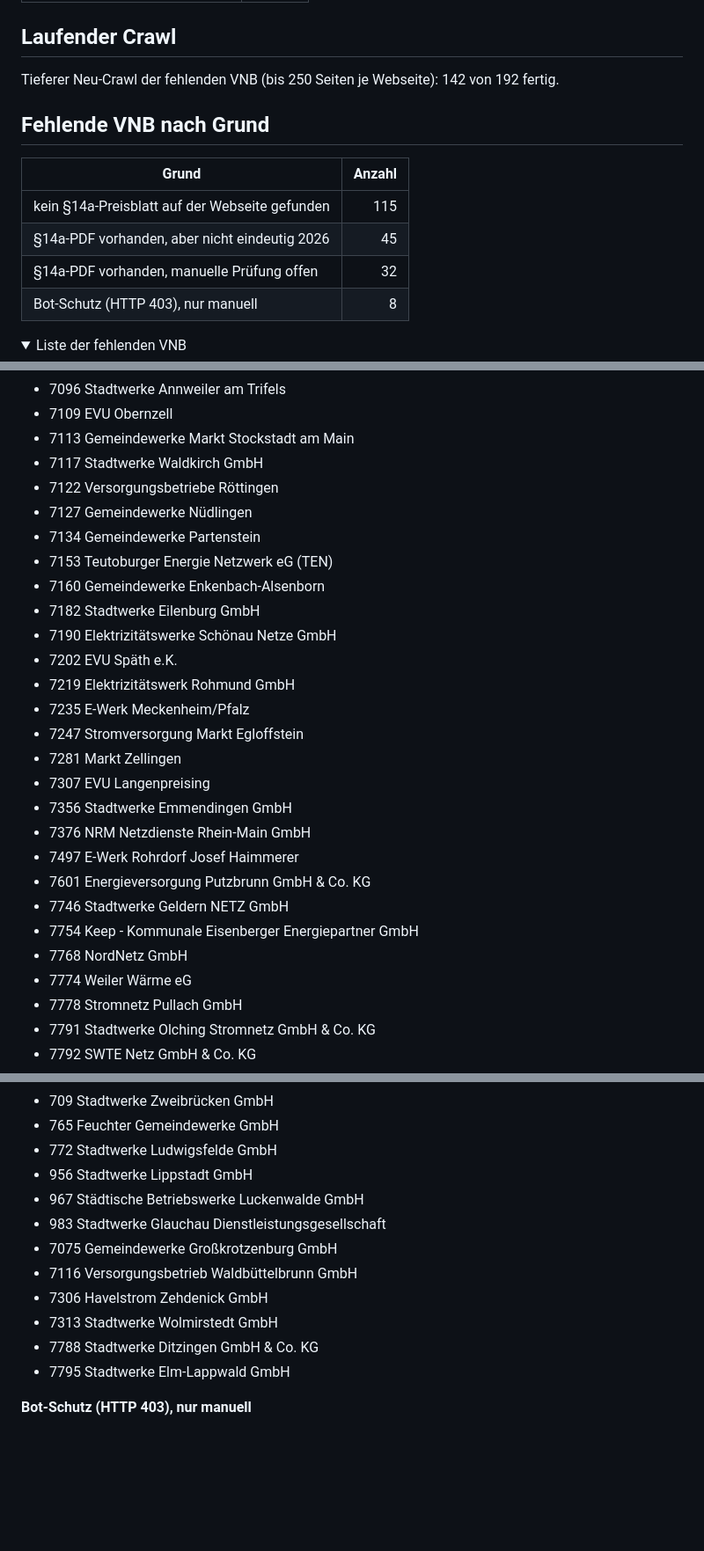
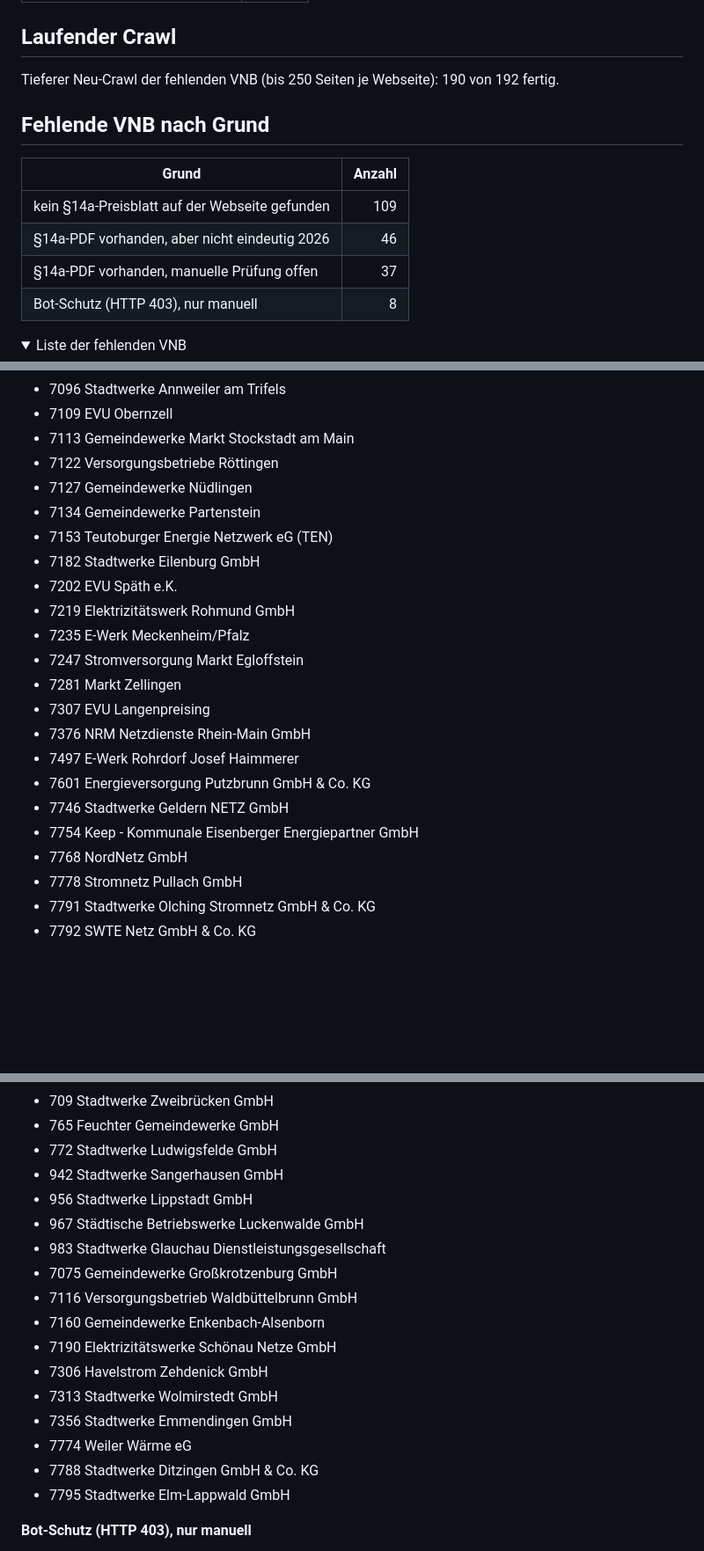
Before and after one commit to the78mole/Par14a-Database, a Markdown page: STATUS.md, 3 parts joined by grey strips. Shown at 88% size. Drawn GitHub-style; folded sections open; blank space fills up the shorter version.

Commit message:
STATUS.md aktualisiert
Co-Authored-By: Claude Opus 5.5 (1M context) <noreply@anthropic.com>
Claude-Session: https://claude.ai/code/session_01QYq7vo8G8LsvCYAmFenwaR

```diff
--- a/STATUS.md
+++ b/STATUS.md
@@ -12,15 +12,15 @@ Stand: 2026-10-26 13:51 UTC (wird nach jedem Arbeitsschritt aktualisiert)
 
 ## Laufender Crawl
 
-Tieferer Neu-Crawl der fehlenden VNB (bis 250 Seiten je Webseite): 142 von 192 fertig.
+Tieferer Neu-Crawl der fehlenden VNB (bis 250 Seiten je Webseite): 190 von 192 fertig.
 
 ## Fehlende VNB nach Grund
 
 | Grund | Anzahl |
 |---|---:|
-| kein §14a-Preisblatt auf der Webseite gefunden | 115 |
-| §14a-PDF vorhanden, aber nicht eindeutig 2026 | 45 |
-| §14a-PDF vorhanden, manuelle Prüfung offen | 32 |
+| kein §14a-Preisblatt auf der Webseite gefunden | 109 |
+| §14a-PDF vorhanden, aber nicht eindeutig 2026 | 46 |
+| §14a-PDF vorhanden, manuelle Prüfung offen | 37 |
 | Bot-Schutz (HTTP 403), nur manuell | 8 |
 
 <details><summary>Liste der fehlenden VNB</summary>
@@ -115,28 +114,23 @@ Tieferer Neu-Crawl der fehlenden VNB (bis 250 Seiten je Webseite): 142 von 192 f
 - 7096 Stadtwerke Annweiler am Trifels
 - 7109 EVU Obernzell
 - 7113 Gemeindewerke Markt Stockstadt am Main
-- 7117 Stadtwerke Waldkirch GmbH
 - 7122 Versorgungsbetriebe Röttingen
 - 7127 Gemeindewerke Nüdlingen
 - 7134 Gemeindewerke Partenstein
 - 7153 Teutoburger Energie Netzwerk eG (TEN)
-- 7160 Gemeindewerke Enkenbach-Alsenborn
 - 7182 Stadtwerke Eilenburg GmbH
-- 7190 Elektrizitätswerke Schönau Netze GmbH
 - 7202 EVU Späth e.K.
 - 7219 Elektrizitätswerk Rohmund GmbH
 - 7235 E-Werk Meckenheim/Pfalz
 - 7247 Stromversorgung Markt Egloffstein
 - 7281 Markt Zellingen
 - 7307 EVU Langenpreising
-- 7356 Stadtwerke Emmendingen GmbH
 - 7376 NRM Netzdienste Rhein-Main GmbH
 - 7497 E-Werk Rohrdorf Josef Haimmerer
 - 7601 Energieversorgung Putzbrunn GmbH & Co. KG
 - 7746 Stadtwerke Geldern NETZ GmbH
 - 7754 Keep - Kommunale Eisenberger Energiepartner GmbH
 - 7768 NordNetz GmbH
-- 7774 Weiler Wärme eG
 - 7778 Stromnetz Pullach GmbH
 - 7791 Stadtwerke Olching Stromnetz GmbH & Co. KG
 - 7792 SWTE Netz GmbH & Co. KG
@@ -216,13 +211,18 @@ Tieferer Neu-Crawl der fehlenden VNB (bis 250 Seiten je Webseite): 142 von 192 f
 - 709 Stadtwerke Zweibrücken GmbH
 - 765 Feuchter Gemeindewerke GmbH
 - 772 Stadtwerke Ludwigsfelde GmbH
+- 942 Stadtwerke Sangerhausen GmbH
 - 956 Stadtwerke Lippstadt GmbH
 - 967 Städtische Betriebswerke Luckenwalde GmbH
 - 983 Stadtwerke Glauchau Dienstleistungsgesellschaft
 - 7075 Gemeindewerke Großkrotzenburg GmbH
 - 7116 Versorgungsbetrieb Waldbüttelbrunn GmbH
+- 7160 Gemeindewerke Enkenbach-Alsenborn
+- 7190 Elektrizitätswerke Schönau Netze GmbH
 - 7306 Havelstrom Zehdenick GmbH
 - 7313 Stadtwerke Wolmirstedt GmbH
+- 7356 Stadtwerke Emmendingen GmbH
+- 7774 Weiler Wärme eG
 - 7788 Stadtwerke Ditzingen GmbH & Co. KG
 - 7795 Stadtwerke Elm-Lappwald GmbH
 
```
Also changed, not shown: other parts of STATUS.md (+2 -2 lines).
